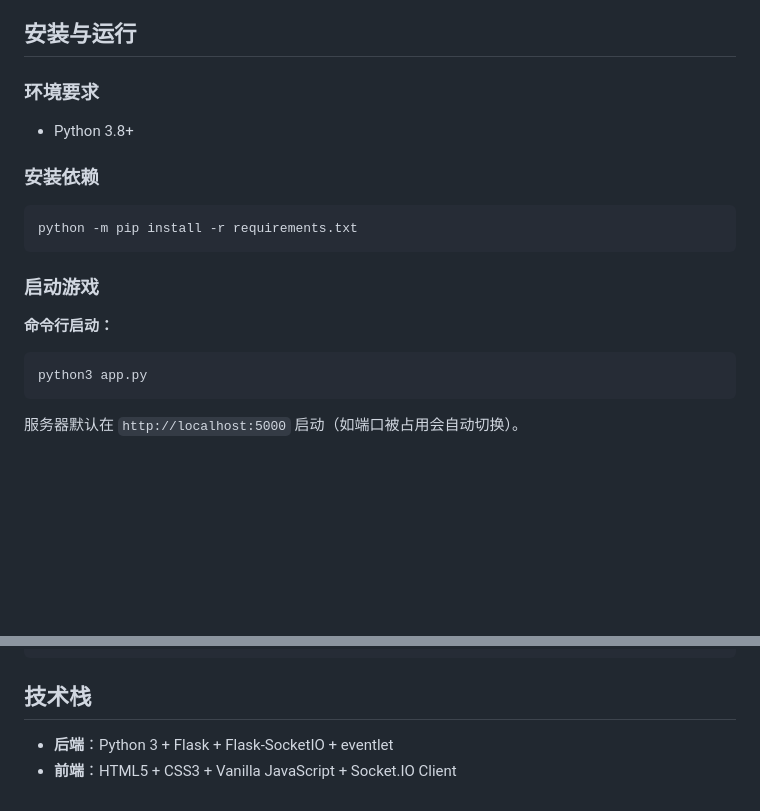
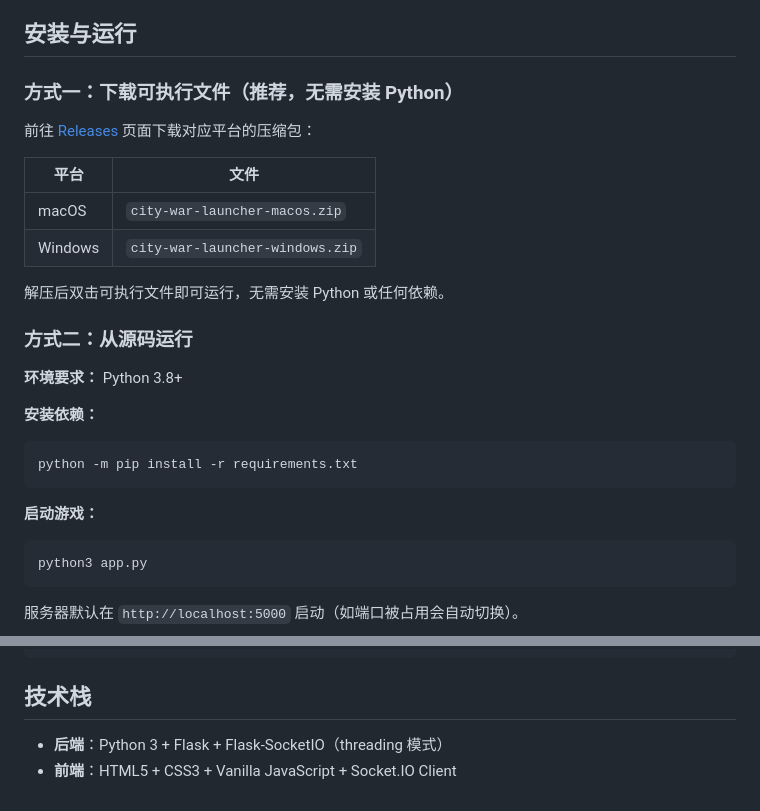
Before and after one commit to zz632/city-war, a Markdown page: README.md, 2 parts joined by grey strips. GitHub-like rendering; blank space fills up the shorter version.

Commit message:
解决了一些已知问题。

````diff
--- a/README.md
+++ b/README.md
@@ -89,19 +89,28 @@
 
 ## 安装与运行
 
-### 环境要求
+### 方式一：下载可执行文件（推荐，无需安装 Python）
 
-- Python 3.8+
+前往 [Releases](https://github.com/zz632/city-war/releases) 页面下载对应平台的压缩包：
 
-### 安装依赖
+| 平台 | 文件 |
+|------|------|
+| macOS | `city-war-launcher-macos.zip` |
+| Windows | `city-war-launcher-windows.zip` |
+
+解压后双击可执行文件即可运行，无需安装 Python 或任何依赖。
+
+### 方式二：从源码运行
+
+**环境要求：** Python 3.8+
+
+**安装依赖：**
 
 ```bash
 python -m pip install -r requirements.txt
 ```
 
-### 启动游戏
-
-**命令行启动：**
+**启动游戏：**
 
 ```bash
 python3 app.py
@@ -151,5 +160,5 @@ city-war/
 
 ## 技术栈
 
-- **后端**：Python 3 + Flask + Flask-SocketIO + eventlet
+- **后端**：Python 3 + Flask + Flask-SocketIO（threading 模式）
 - **前端**：HTML5 + CSS3 + Vanilla JavaScript + Socket.IO Client
````
